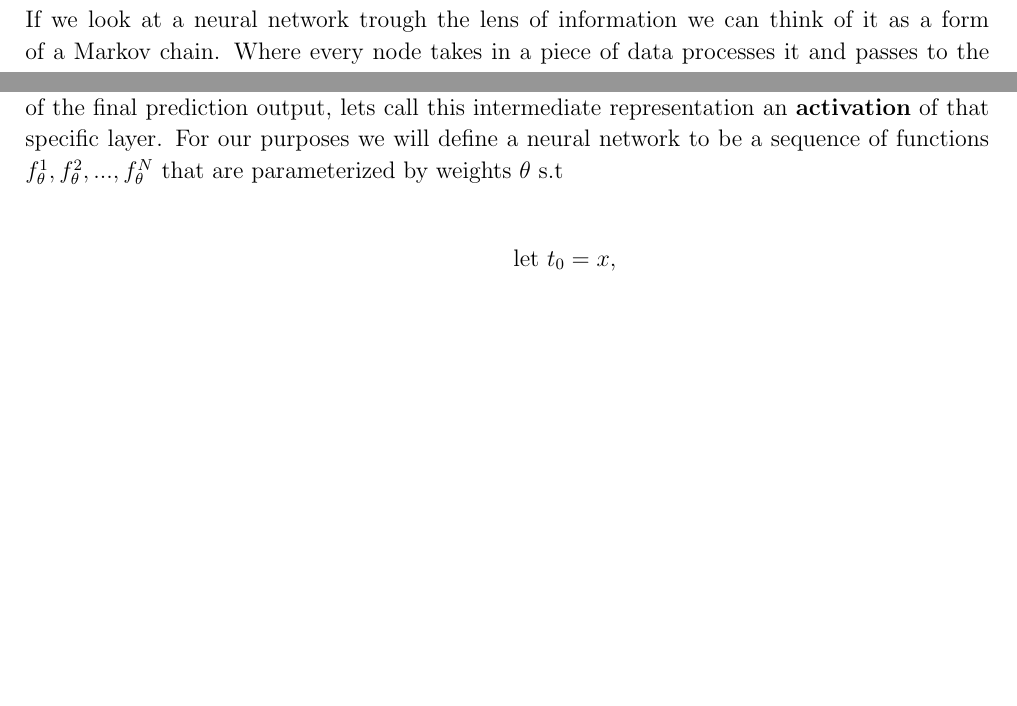
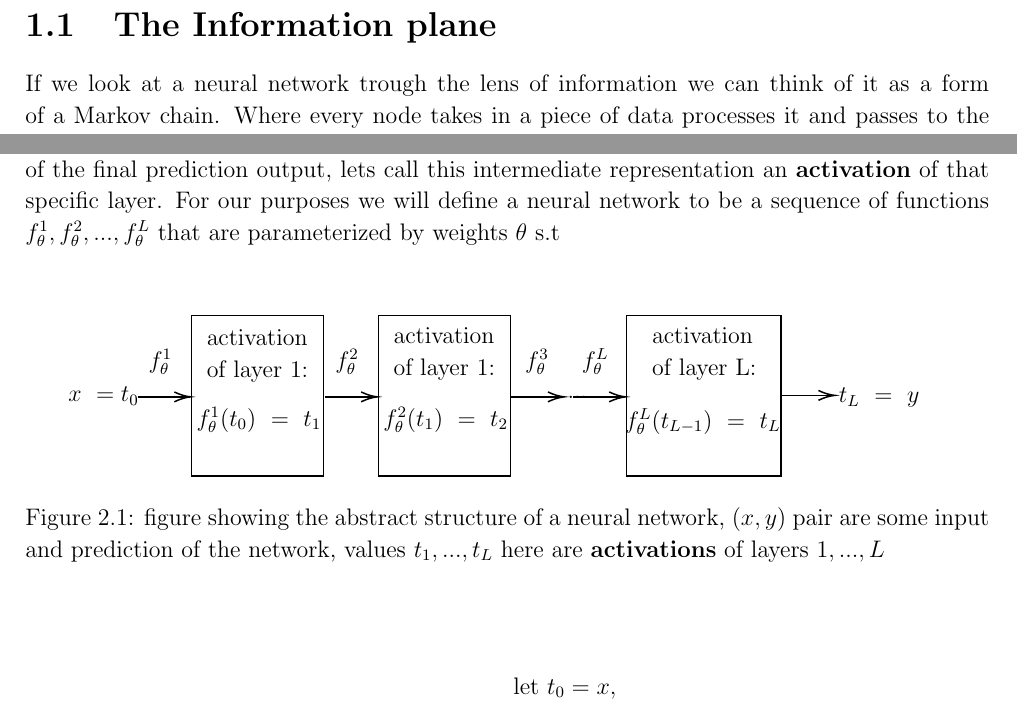
Before and after one commit to etherandrius/dissertation, a LaTeX thesis (main/dissertation.tex, which reads main/preparation.tex): two parts of pages 12 and 18 of 47, joined at a grey line, cut at the place of the change, the shorter picture padded with empty space. The pictures show the PDF file main/dissertation.pdf that the author committed with the source.

Commit message:
added figure to explain NN

```diff
--- a/main/preparation.tex
+++ b/main/preparation.tex
@@ -215,6 +215,17 @@ $f_{\theta}^1,f_{\theta}^2,...,f_{\theta}^N$ that are parameterized by weights
 $\theta$ s.t
 
 \input{figs/network.tikz}
+\vspace*{-\baselineskip}
+\vspace*{-\baselineskip}
+\begin{figure}[H]
+  \centering
+  \caption{
+    figure showing the abstract structure of a neural network, $(x, y)$ pair are
+    some input and prediction of the network, values $t_1,...,t_L$ here are
+    \textbf{activations} of layers $1,...,L$
+  }
+  \label{fig:network}
+\end{figure}
 
 \begin{align*}
   \text{let } t_0 &= x, \\
```
Also changed, not shown: main/dissertation.tex (+1 -0 lines), main/dissertation.pdf, main/preparation.tex (2 more changed lines), 1 other file.
